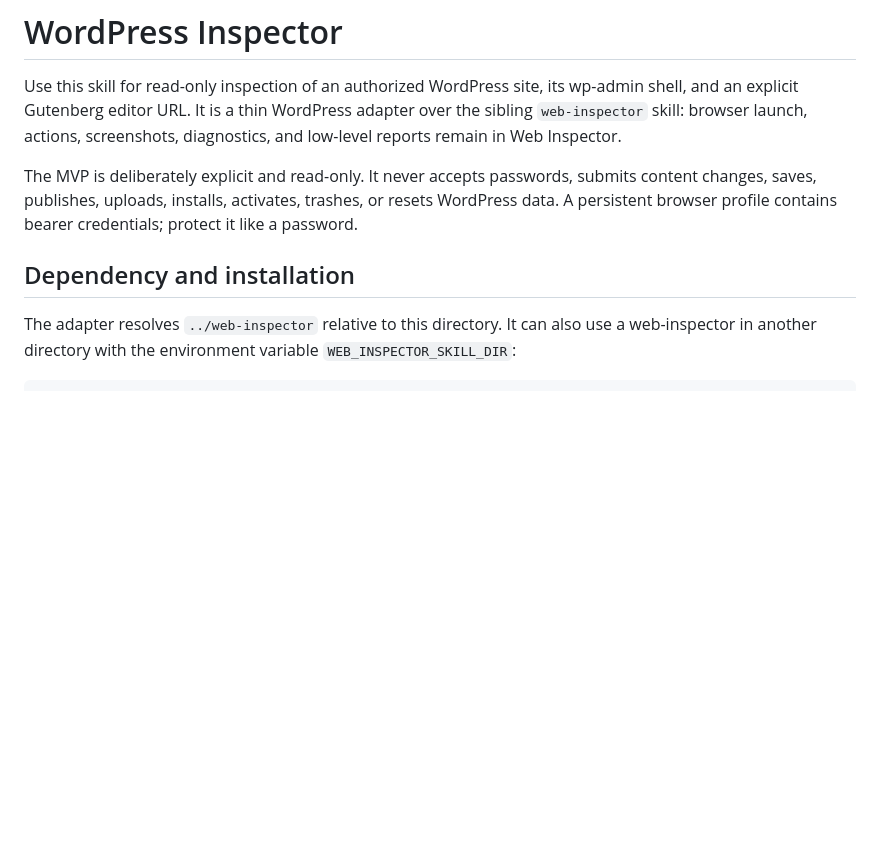
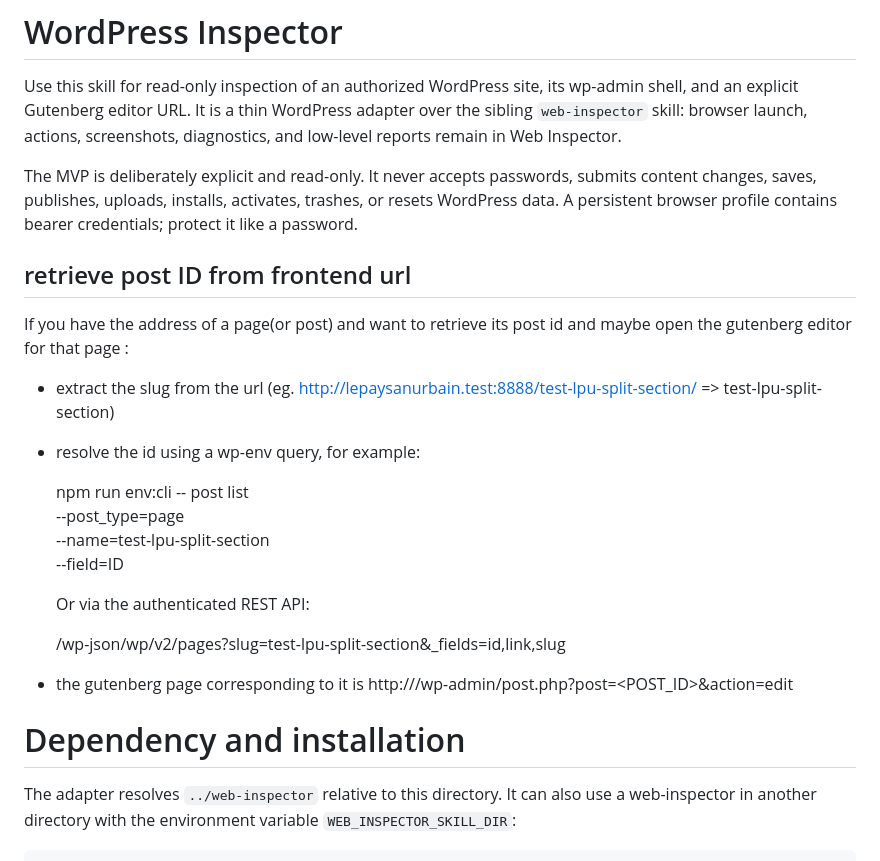
Before and after one commit to tburette/ai-tools, a Markdown page: wordpress-inspector/SKILL.md, the part around the change. GitHub-like rendering; blank space fills up the shorter version.

Commit message:
Add instruction for finding a post id from its slug

```diff
--- a/wordpress-inspector/SKILL.md
+++ b/wordpress-inspector/SKILL.md
@@ -9,7 +9,25 @@ Use this skill for read-only inspection of an authorized WordPress site, its wp-
 
 The MVP is deliberately explicit and read-only. It never accepts passwords, submits content changes, saves, publishes, uploads, installs, activates, trashes, or resets WordPress data. A persistent browser profile contains bearer credentials; protect it like a password.
 
-## Dependency and installation
+
+## retrieve post ID from frontend url
+
+If you have the address of a page(or post) and want to retrieve its post id and maybe open the gutenberg editor for that page :
+- extract the slug from the url (eg. http://lepaysanurbain.test:8888/test-lpu-split-section/ => test-lpu-split-section)
+- resolve the id  using a wp-env query, for example:
+
+     npm run env:cli -- post list \
+       --post_type=page \
+       --name=test-lpu-split-section \
+       --field=ID
+
+     Or via the authenticated REST API:
+
+     /wp-json/wp/v2/pages?slug=test-lpu-split-section&_fields=id,link,slug
+- the gutenberg page corresponding to it is http://<HOST>/wp-admin/post.php?post=<POST_ID>&action=edit
+
+
+# Dependency and installation
 
 The adapter resolves `../web-inspector` relative to this directory. It can also use a web-inspector in another directory with the environment variable `WEB_INSPECTOR_SKILL_DIR`:
 
```
